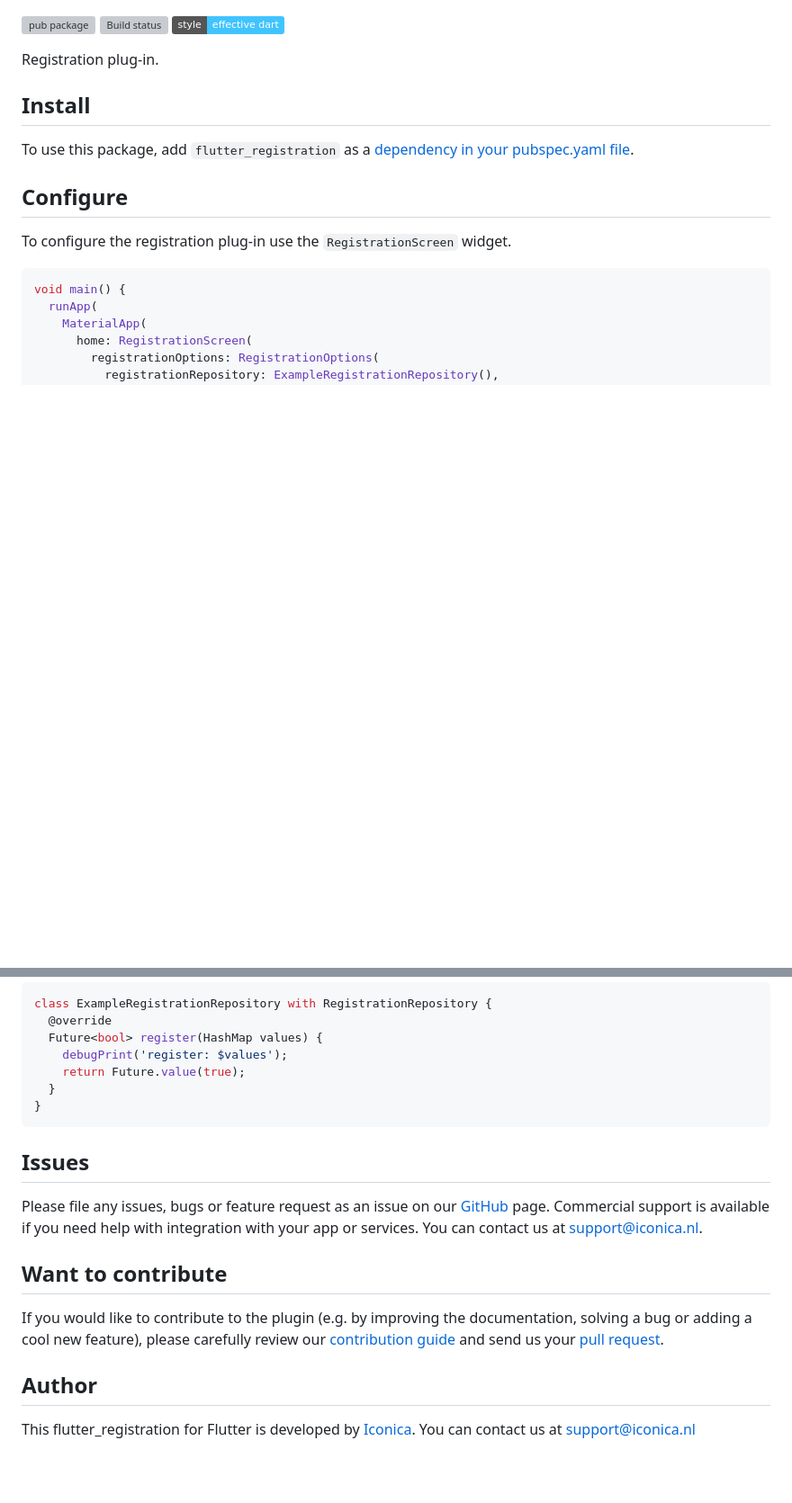
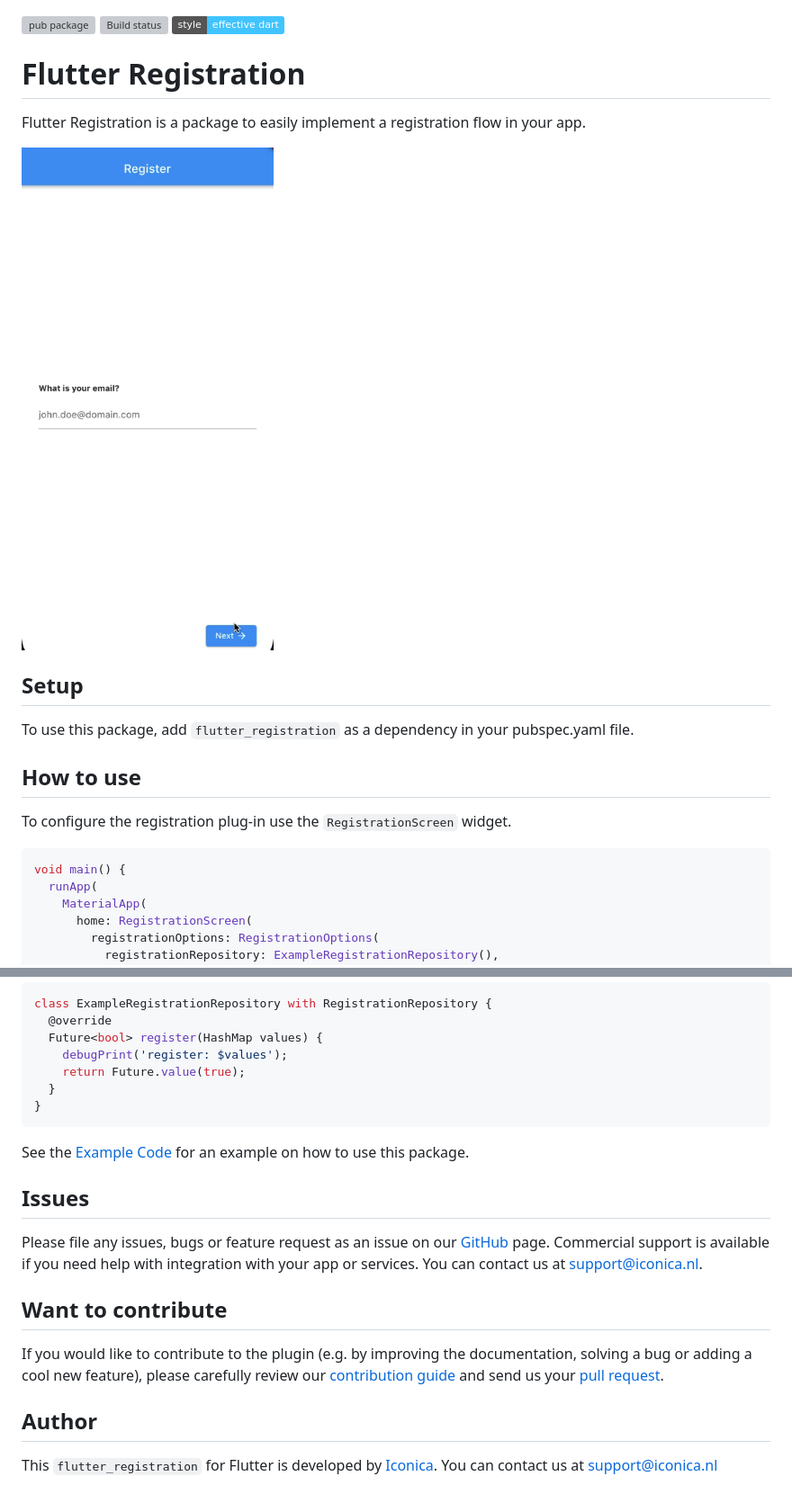
Before and after one commit to Iconica-Development/flutter_registration, a Markdown page: README.md, 2 parts joined by grey strips. Shown: that part at 90% size. Drawn GitHub-style; pictures changed too: flutter_registration.gif (added); badges without logos; blank space fills up the shorter version; grey boxes are pictures that could not be loaded.

Commit message:
feat: improved README, fixed example, added GIF, added Github Actions, added dependabot

````diff
--- a/README.md
+++ b/README.md
@@ -1,13 +1,17 @@
 [![pub package](https://img.shields.io/pub/v/bottom_alert_dialog.svg)](https://github.com/Iconica-Development) [![Build status](https://github.com/Iconica-Development/flutter_registration)](https://github.com/Iconica-Development/flutter_registration/actions/new) [![style: effective dart](https://img.shields.io/badge/style-effective_dart-40c4ff.svg)](https://github.com/tenhobi/effective_dart)
 
+# Flutter Registration
 
-Registration plug-in.
+Flutter Registration is a package to easily implement
+a registration flow in your app.
 
-## Install
+![Registration GIF](flutter_registration.gif)
 
-To use this package, add `flutter_registration` as a [dependency in your pubspec.yaml file](https://flutter.dev/docs/development/platform-integration/platform-channels).
+## Setup
 
-## Configure
+To use this package, add `flutter_registration` as a dependency in your pubspec.yaml file.
+
+## How to use
 
 To configure the registration plug-in use the ```RegistrationScreen``` widget.
 
@@ -44,6 +48,8 @@ class ExampleRegistrationRepository with RegistrationRepository {
 }
 ```
 
+See the [Example Code](example/lib/main.dart) for an example on how to use this package.
+
 ## Issues
 
 Please file any issues, bugs or feature request as an issue on our [GitHub](https://github.com/Iconica-Development/flutter_registration) page. Commercial support is available if you need help with integration with your app or services. You can contact us at [support@iconica.nl](mailto:support@iconica.nl).
@@ -54,4 +60,4 @@ If you would like to contribute to the plugin (e.g. by improving the documentati
 
 ## Author
 
-This flutter_registration for Flutter is developed by [Iconica](https://iconica.nl). You can contact us at <support@iconica.nl>
+This `flutter_registration` for Flutter is developed by [Iconica](https://iconica.nl). You can contact us at <support@iconica.nl>
````
Also changed, not shown: 2 other files.
